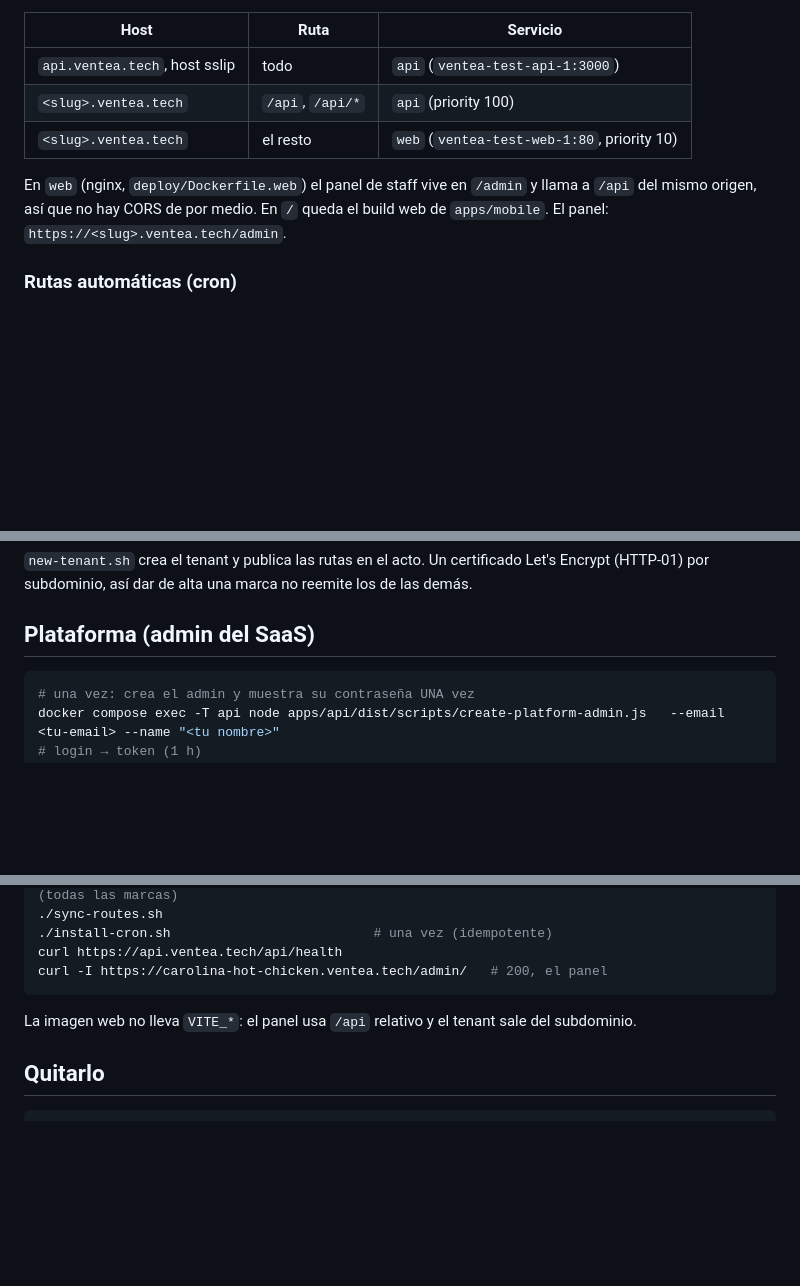
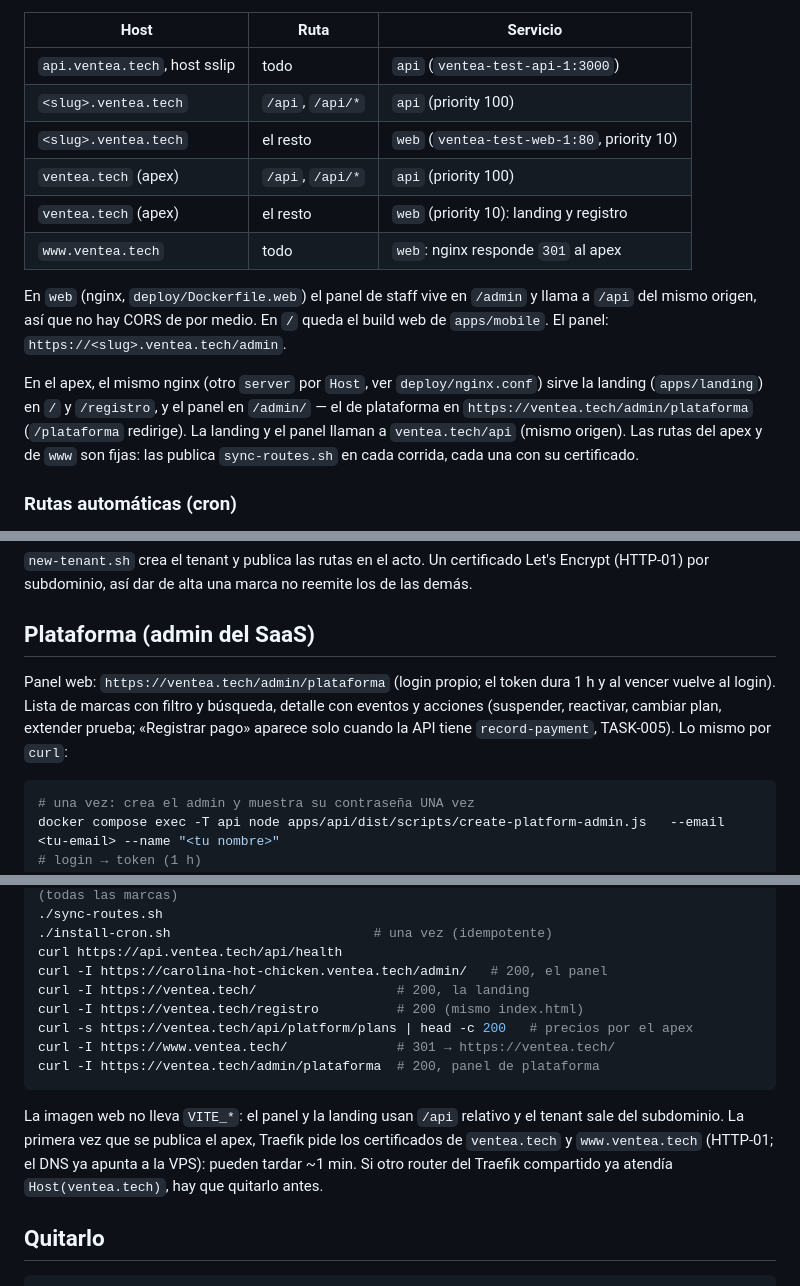
Before and after one commit to MarionMBC/ventea, a Markdown page: deploy/test-vps/README.md, 3 parts joined by grey strips. Drawn GitHub-style; blank space fills up the shorter version.

````diff
--- a/deploy/test-vps/README.md
+++ b/deploy/test-vps/README.md
@@ -21,10 +21,19 @@ API responde `402` al resto):
 | `api.ventea.tech`, host sslip | todo             | `api` (`ventea-test-api-1:3000`)            |
 | `<slug>.ventea.tech`          | `/api`, `/api/*` | `api` (priority 100)                        |
 | `<slug>.ventea.tech`          | el resto         | `web` (`ventea-test-web-1:80`, priority 10) |
+| `ventea.tech` (apex)          | `/api`, `/api/*` | `api` (priority 100)                        |
+| `ventea.tech` (apex)          | el resto         | `web` (priority 10): landing y registro     |
+| `www.ventea.tech`             | todo             | `web`: nginx responde `301` al apex         |
 
 En `web` (nginx, `deploy/Dockerfile.web`) el panel de staff vive en `/admin` y llama a `/api`
 del mismo origen, así que no hay CORS de por medio. En `/` queda el build web de `apps/mobile`.
 El panel: `https://<slug>.ventea.tech/admin`.
+
+En el apex, el mismo nginx (otro `server` por `Host`, ver `deploy/nginx.conf`) sirve la landing
+(`apps/landing`) en `/` y `/registro`, y el panel en `/admin/` — el de plataforma en
+`https://ventea.tech/admin/plataforma` (`/plataforma` redirige). La landing y el panel llaman a
+`ventea.tech/api` (mismo origen). Las rutas del apex y de `www` son fijas: las publica
+`sync-routes.sh` en cada corrida, cada una con su certificado.
 
 ### Rutas automáticas (cron)
 
@@ -73,6 +82,11 @@ cd ~/ventea-test
 
 ## Plataforma (admin del SaaS)
 
+Panel web: `https://ventea.tech/admin/plataforma` (login propio; el token dura 1 h y al vencer
+vuelve al login). Lista de marcas con filtro y búsqueda, detalle con eventos y acciones
+(suspender, reactivar, cambiar plan, extender prueba; «Registrar pago» aparece solo cuando la
+API tiene `record-payment`, TASK-005). Lo mismo por `curl`:
+
 ```bash
 # una vez: crea el admin y muestra su contraseña UNA vez
 docker compose exec -T api node apps/api/dist/scripts/create-platform-admin.js   --email <tu-email> --name "<tu nombre>"
@@ -114,9 +128,17 @@ curl -fsS https://api.ventea.tech/api/health   # REGIONS mal escrito = la API no
 ./install-cron.sh                          # una vez (idempotente)
 curl https://api.ventea.tech/api/health
 curl -I https://carolina-hot-chicken.ventea.tech/admin/   # 200, el panel
+curl -I https://ventea.tech/                  # 200, la landing
+curl -I https://ventea.tech/registro          # 200 (mismo index.html)
+curl -s https://ventea.tech/api/platform/plans | head -c 200   # precios por el apex
+curl -I https://www.ventea.tech/              # 301 → https://ventea.tech/
+curl -I https://ventea.tech/admin/plataforma  # 200, panel de plataforma
 ```
 
-La imagen web no lleva `VITE_*`: el panel usa `/api` relativo y el tenant sale del subdominio.
+La imagen web no lleva `VITE_*`: el panel y la landing usan `/api` relativo y el tenant sale
+del subdominio. La primera vez que se publica el apex, Traefik pide los certificados de
+`ventea.tech` y `www.ventea.tech` (HTTP-01; el DNS ya apunta a la VPS): pueden tardar ~1 min.
+Si otro router del Traefik compartido ya atendía `Host(ventea.tech)`, hay que quitarlo antes.
 
 ## Quitarlo
 
````
Also changed, not shown: README.md (+9 -2 lines), docs/api.md (+6 -0 lines).
